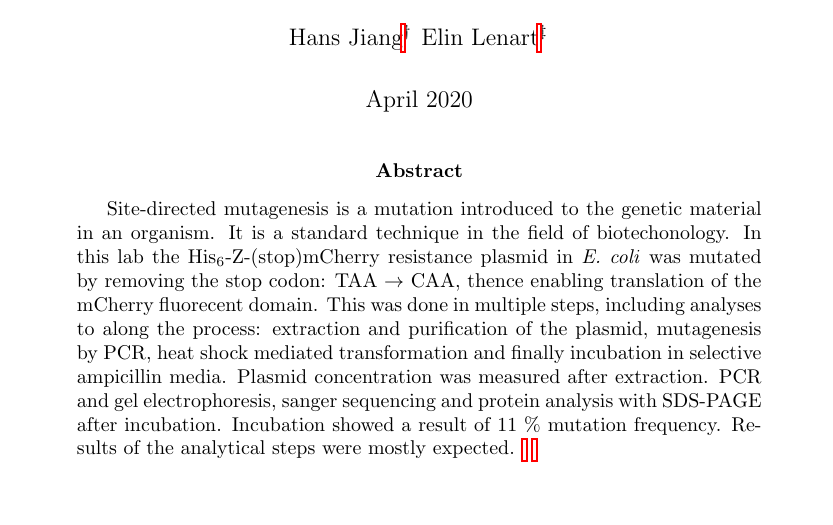
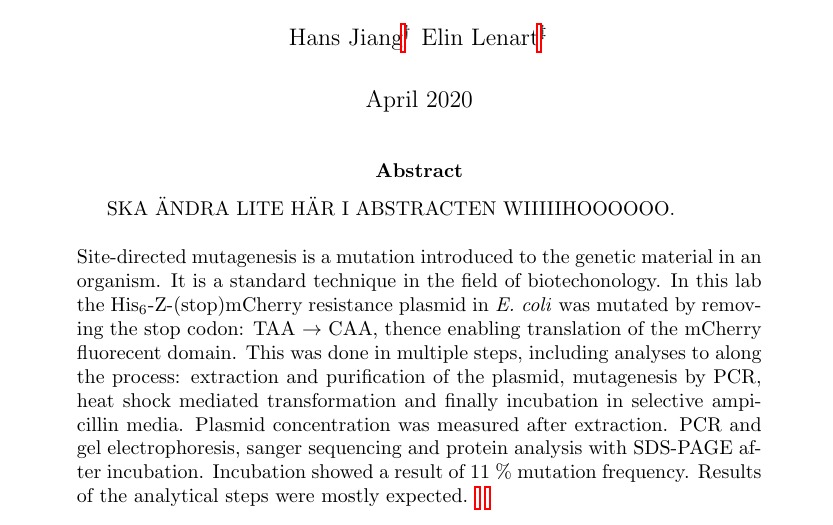
Before and after one commit to kulkarninomizuproduct/Genteknik-labbrapport, a LaTeX paper (main.tex): part of page 1 of 12, cut so that both start at the same text. Compiled offline with pdfLaTeX.

Commit message:
ÄNDRADE ABSTRACTEN LITE GRANNA

```diff
--- a/main.tex
+++ b/main.tex
@@ -44,7 +44,7 @@
 \pagenumbering{gobble}
 
 \begin{abstract}
-Site-directed mutagenesis is a mutation introduced to the genetic material in an organism. It is a standard technique in the field of biotechonology. In this lab the His$_6$-Z-(stop)mCherry resistance plasmid in \textit{E. coli} was mutated by removing the stop codon: TAA $\rightarrow$ CAA, thence enabling translation of the mCherry fluorecent domain. This was done in multiple steps, including analyses to along the process: extraction and purification of the plasmid, mutagenesis by PCR, heat shock mediated transformation and finally incubation in selective ampicillin media. Plasmid concentration was measured after extraction. PCR and gel electrophoresis, sanger sequencing and protein analysis with SDS-PAGE after incubation. Incubation showed a result of 11 \% mutation frequency. Results of the analytical steps were mostly expected. \blfootnote{Group number: 24} \blfootnote{Peer-review by: Daniel Ullman, Simona Pettersson} \\
+SKA ÄNDRA LITE HÄR I ABSTRACTEN WIIIIIHOOOOOO. \\ \\ Site-directed mutagenesis is a mutation introduced to the genetic material in an organism. It is a standard technique in the field of biotechonology. In this lab the His$_6$-Z-(stop)mCherry resistance plasmid in \textit{E. coli} was mutated by removing the stop codon: TAA $\rightarrow$ CAA, thence enabling translation of the mCherry fluorecent domain. This was done in multiple steps, including analyses to along the process: extraction and purification of the plasmid, mutagenesis by PCR, heat shock mediated transformation and finally incubation in selective ampicillin media. Plasmid concentration was measured after extraction. PCR and gel electrophoresis, sanger sequencing and protein analysis with SDS-PAGE after incubation. Incubation showed a result of 11 \% mutation frequency. Results of the analytical steps were mostly expected. \blfootnote{Group number: 24} \blfootnote{Peer-review by: Daniel Ullman, Simona Pettersson} \\
 
 %Detta är 195 ord: Lorem ipsum dolor sit amet, consectetur adipisicing elit, sed do eiusmod tempor incididunt ut labore et dolore magna aliqua. Ut enim ad minim veniam, quis nostrud exercitation ullamco laboris nisi ut aliquip ex ea commodo consequat. Duis aute irure dolor in reprehenderit in voluptate velit esse cillum dolore eu fugiat nulla pariatur. Excepteur sint occaecat cupidatat non proident, sunt in culpa qui officia deserunt mollit anim id est laborum. Lorem ipsum dolor sit amet, consectetur adipisicing elit, sed do eiusmod tempor incididunt ut labore et dolore magna aliqua. Ut enim ad minim veniam, quis nostrud exercitation ullamco laboris nisi ut aliquip ex ea commodo consequat. Duis aute irure dolor in reprehenderit in voluptate velit esse cillum dolore eu fugiat nulla pariatur. Excepteur sint occaecat cupidatat non proident, sunt in culpa qui officia deserunt mollit anim id est laborum. Lorem ipsum dolor sit amet, consectetur adipisicing elit, sed do eiusmod tempor incididunt ut labore et dolore magna aliqua. Ut enim ad minim veniam, quis nostrud exercitation ullamco laboris nisi ut aliquip ex ea commodo consequat. Duis aute irure dolor in reprehenderit in voluptate velit esse cillum dolore eu fugiat nulla pariatur. Lorem ipsum, dolor sit amet, cons.
 \end{abstract}
```
